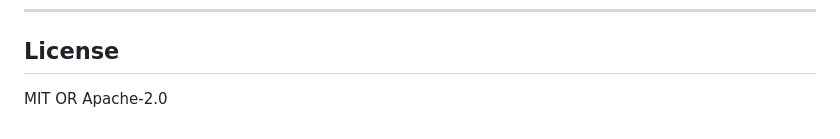
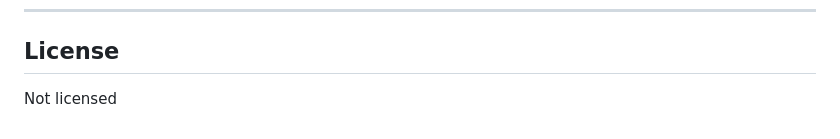
Before and after one commit to marctjones/eddi, a Markdown page: README.md, the part around the change. Drawn GitHub-style.

```diff
--- a/README.md
+++ b/README.md
@@ -234,4 +234,4 @@ pip install -r requirements.txt
 
 ## License
 
-MIT OR Apache-2.0
+Not licensed
```
